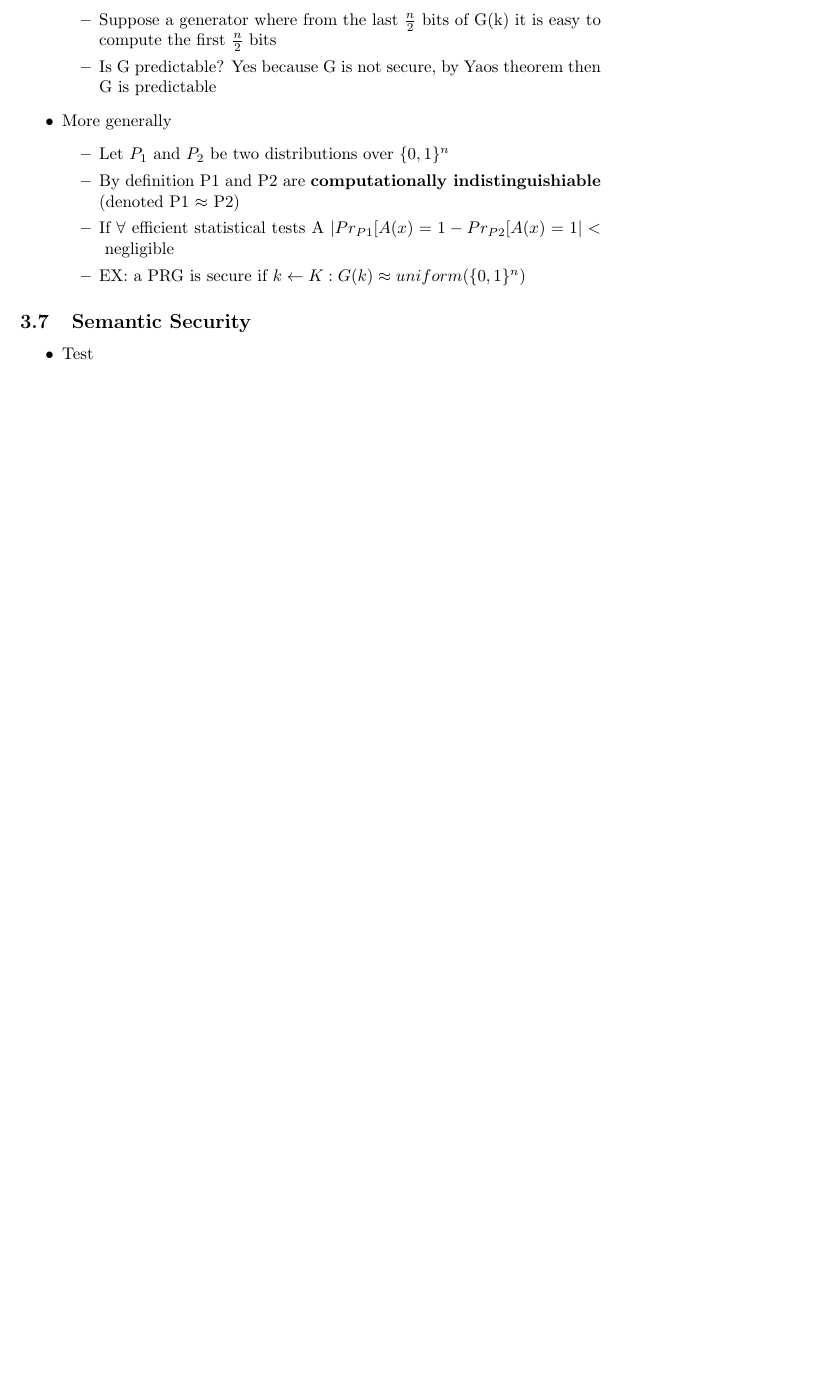
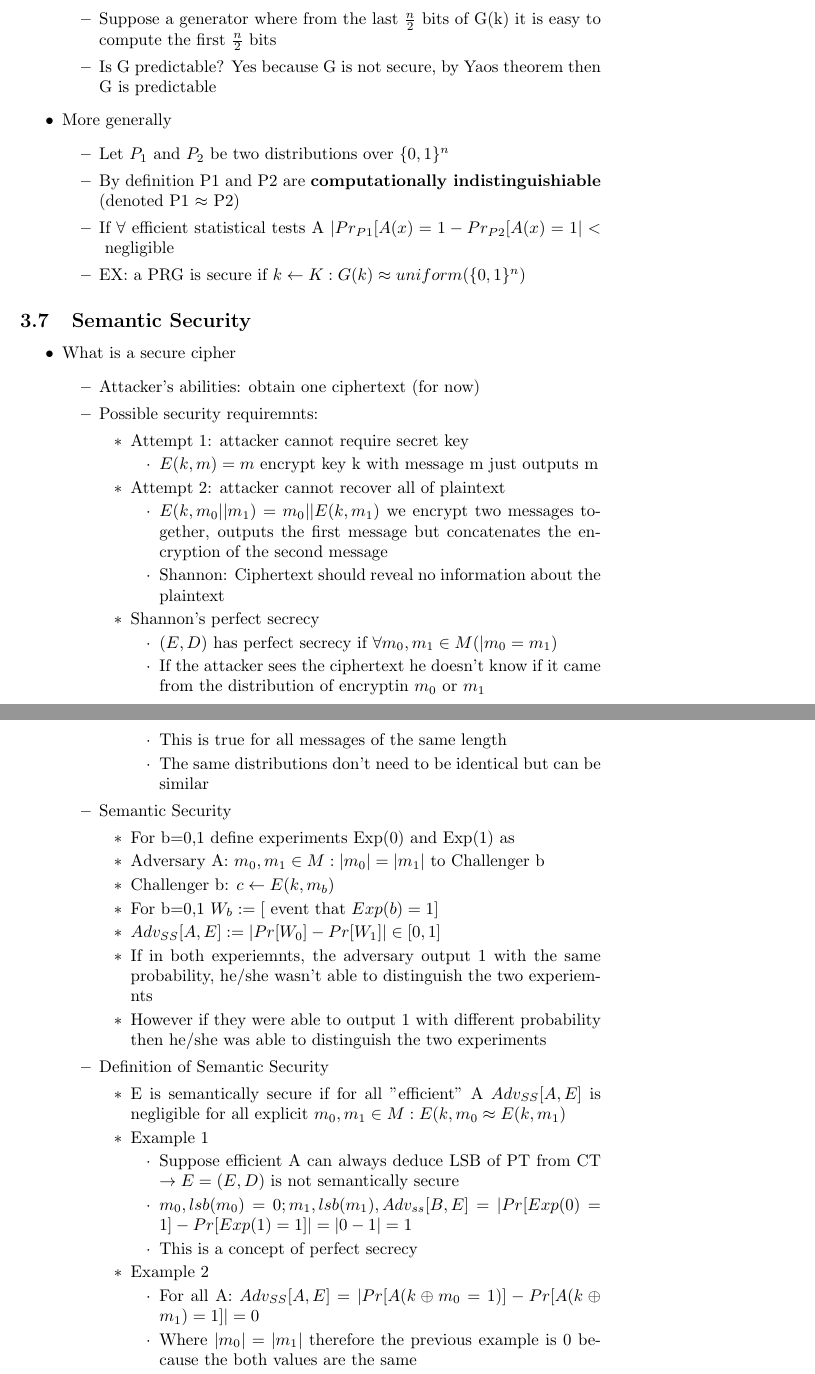
Before and after one commit to umanchanda/Cryptography, a LaTeX paper (Coursera/Week01/Notes.tex): part of page 11 of 11 before the commit and two parts of pages 11 and 12 of 12 after it, the two joined at a grey line, cut so that both start at the same text, the shorter picture padded with empty space. Compiled offline with pdfLaTeX.

Commit message:
finished semantic security

```diff
--- a/Coursera/Week01/Notes.tex
+++ b/Coursera/Week01/Notes.tex
@@ -455,6 +455,53 @@
 \end{itemize}
 \subsection{Semantic Security}
 \begin{itemize}
-	\item Test
+	\item What is a secure cipher
+	\begin{itemize}
+		\item Attacker's abilities: obtain one ciphertext (for now)
+		\item Possible security requiremnts:
+		\begin{itemize}
+			\item Attempt 1: attacker cannot require secret key
+			\begin{itemize}
+				\item $E(k,m) = m$ encrypt key k with message m just outputs m
+			\end{itemize}
+			\item Attempt 2: attacker cannot recover all of plaintext
+			\begin{itemize}
+				\item $E(k, m_{0} || m_{1}) = m_{0} || E(k,m_{1})$ we encrypt two messages together, outputs the first message but concatenates the encryption of the second message
+				\item Shannon: Ciphertext should reveal no information about the plaintext
+			\end{itemize}
+			\item Shannon's perfect secrecy
+			\begin{itemize}
+				\item $(E,D)$ has perfect secrecy if $\forall m_{0}, m_{1} \in M (|m_{0} = m_{1})$
+				\item If the attacker sees the ciphertext he doesn't know if it came from the distribution of encryptin $m_{0}$ or $m_{1}$
+				\item This is true for all messages of the same length
+				\item The same distributions don't need to be identical but can be similar
+			\end{itemize}
+		\end{itemize}
+		\item Semantic Security
+		\begin{itemize}
+			\item For b=0,1 define experiments Exp(0) and Exp(1) as
+			\item Adversary A: $m_{0}, m_{1} \in M: |m_{0}| = |m_{1}|$ to Challenger b
+			\item Challenger b: $c \leftarrow E(k, m_{b})$
+			\item For b=0,1 $W_{b} := [\text{ event that } Exp(b) = 1]$
+			\item $Adv_{SS}[A,E] := | Pr[W_{0}] - Pr[W_{1}] | \in [0,1]$
+			\item If in both experiemnts, the adversary output 1 with the same probability, he/she wasn't able to distinguish the two experiemnts
+			\item However if they were able to output 1 with different probability then he/she was able to distinguish the two experiments
+		\end{itemize}
+		\item Definition of Semantic Security
+		\begin{itemize}
+			\item E is semantically secure if for all "efficient" A $Adv_{SS}[A,E]$ is negligible for all explicit $m_{0}, m_{1} \in M: {E(k,m_{0} \approx {E(k,m_{1})}}$
+			\item Example 1
+			\begin{itemize}
+				\item Suppose efficient A can always deduce LSB of PT from CT $ \rightarrow E = (E,D)$ is not semantically secure
+				\item $m_{0}, lsb(m_{0}) = 0; m_{1}, lsb(m_{1}), Adv_{ss}[B,E] = |Pr[Exp(0) = 1] - Pr[Exp(1) = 1]| = |0-1| = 1$
+				\item This is a concept of perfect secrecy
+			\end{itemize}
+			\item Example 2
+			\begin{itemize}
+				\item For all A: $Adv_{SS}[A,E] = |Pr[A(k \oplus m_{0}=1)] - Pr[A(k \oplus m_{1}) = 1]| = 0$
+				\item Where $|m_{0}| = |m_{1}|$ therefore the previous example is 0 because the both values are the same
+			\end{itemize}
+		\end{itemize}
+	\end{itemize}
 \end{itemize}
 \end{document}
```
Also changed, not shown: Coursera/Week01/Notes.pdf.
